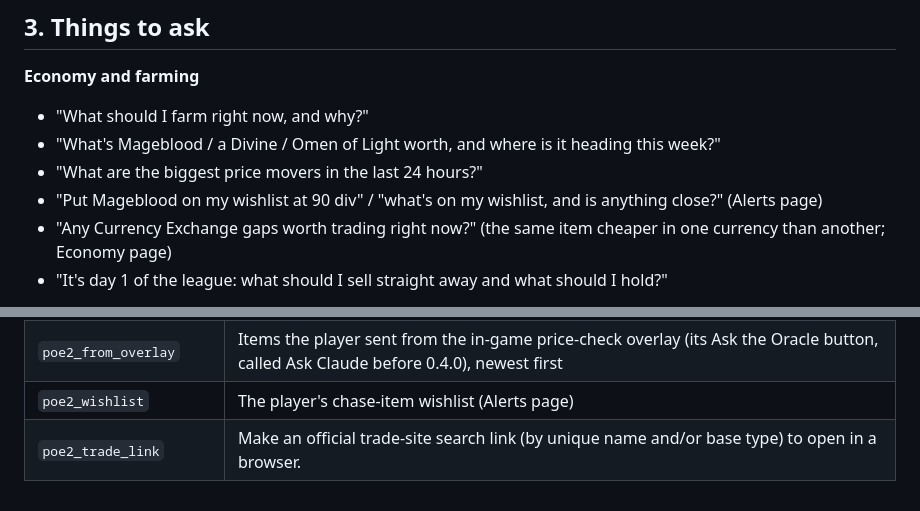
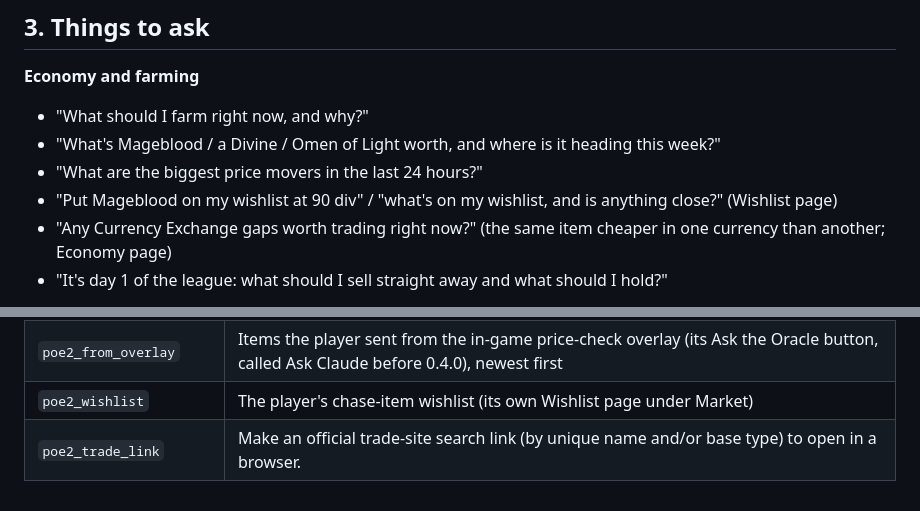
Before and after one commit to xoxoFaith1993/exile-oracle, a Markdown page: CLAUDE-GUIDE.md, 2 parts joined by grey strips. Drawn GitHub-style.

```diff
--- a/CLAUDE-GUIDE.md
+++ b/CLAUDE-GUIDE.md
@@ -45,7 +45,7 @@ for 15 minutes).
 - "What should I farm right now, and why?"
 - "What's Mageblood / a Divine / Omen of Light worth, and where is it heading this week?"
 - "What are the biggest price movers in the last 24 hours?"
-- "Put Mageblood on my wishlist at 90 div" / "what's on my wishlist, and is anything close?" (Alerts page)
+- "Put Mageblood on my wishlist at 90 div" / "what's on my wishlist, and is anything close?" (Wishlist page)
 - "Any Currency Exchange gaps worth trading right now?" (the same item cheaper in one currency than another; Economy page)
 - "It's day 1 of the league: what should I sell straight away and what should I hold?"
 
@@ -166,6 +166,6 @@ The same tools work in Claude, ChatGPT / Codex and Gemini CLI.
 | `poe2_oracle` | The Oracle |
 | `poe2_doctor` | Something in the toolkit is broken or acting odd (overlay, prices, dashboard, Build Planner, Path of Building, Claude connection)? Call this FIRST |
 | `poe2_from_overlay` | Items the player sent from the in-game price-check overlay (its Ask the Oracle button, called Ask Claude before 0.4.0), newest first |
-| `poe2_wishlist` | The player's chase-item wishlist (Alerts page) |
+| `poe2_wishlist` | The player's chase-item wishlist (its own Wishlist page under Market) |
 | `poe2_trade_link` | Make an official trade-site search link (by unique name and/or base type) to open in a browser. |
 <!-- /tools -->
```
Also changed, not shown: README.md (+1 -1 lines), docs/screenshots/wishlist.jpg, 4 other files.
